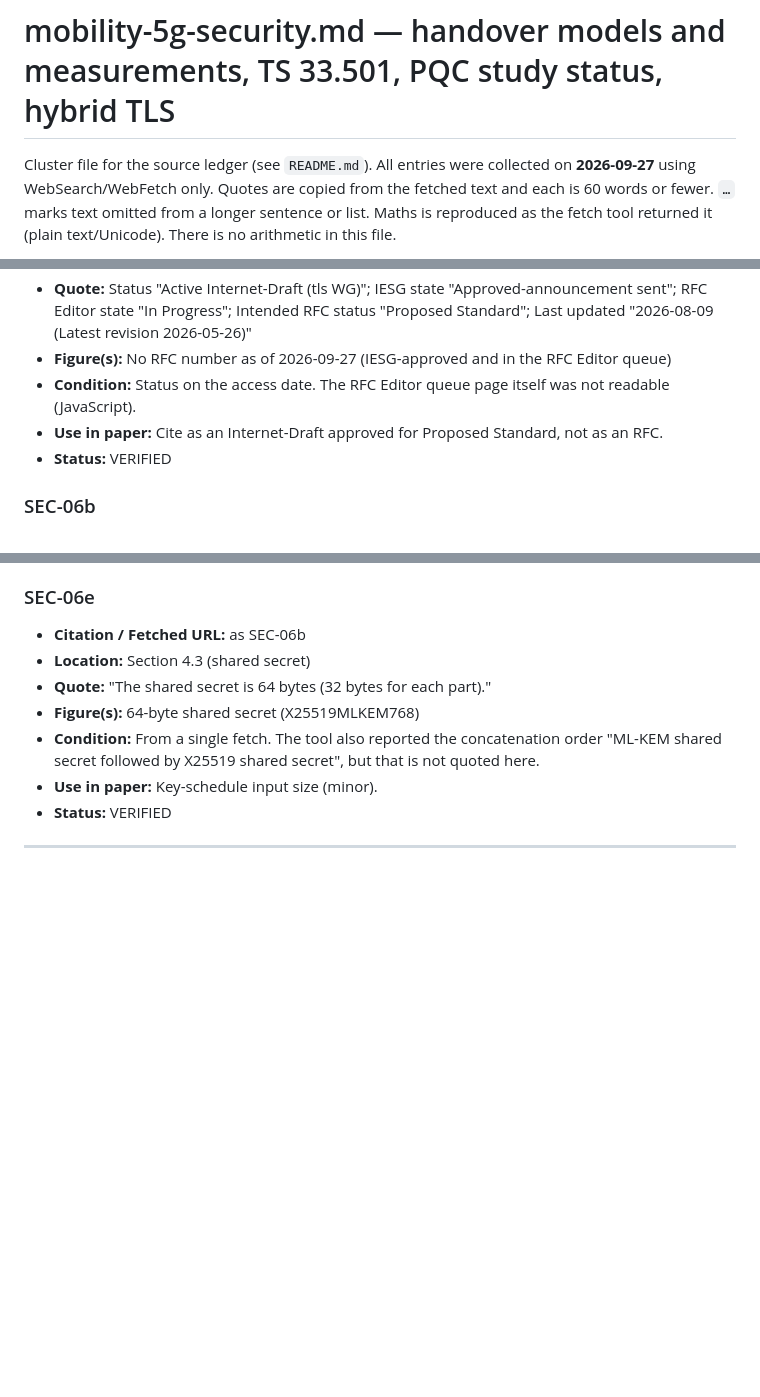
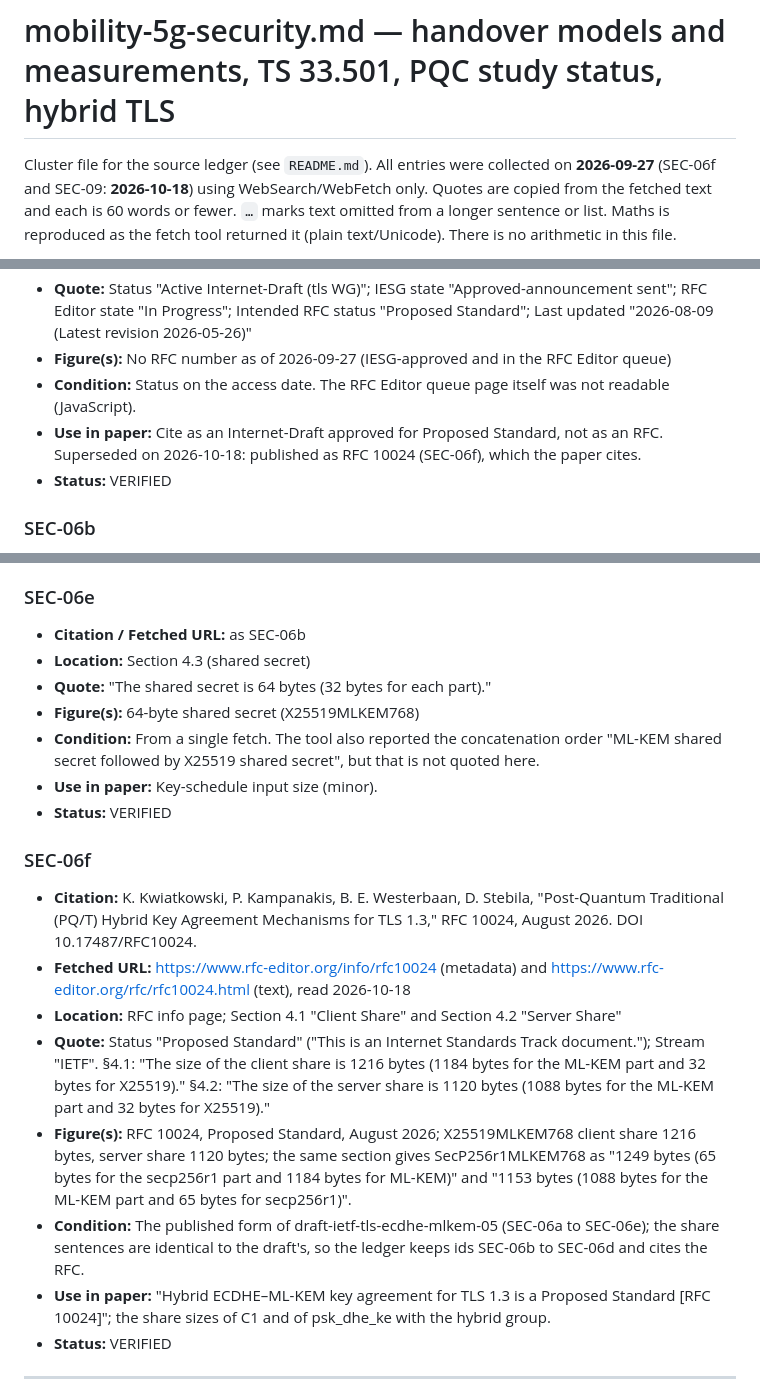
Before and after one commit to mnsh0409/pq-clinical-link-budget, a Markdown page: sources/mobility-5g-security.md, 3 parts joined by grey strips. GitHub-like rendering; blank space fills up the shorter version.

```diff
--- a/sources/mobility-5g-security.md
+++ b/sources/mobility-5g-security.md
@@ -1,7 +1,7 @@
 # mobility-5g-security.md — handover models and measurements, TS 33.501, PQC study status, hybrid TLS
 
 Cluster file for the source ledger (see `README.md`). All entries were
-collected on **2026-09-27** using WebSearch/WebFetch only. Quotes are copied from the
+collected on **2026-09-27** (SEC-06f and SEC-09: **2026-10-18**) using WebSearch/WebFetch only. Quotes are copied from the
 fetched text and each is 60 words or fewer. `…` marks text omitted from a longer sentence
 or list. Maths is reproduced as the fetch tool returned it (plain text/Unicode). There is
 no arithmetic in this file.
@@ -577,7 +578,7 @@ Common fields: **Citation:** 3GPP TS 33.501 Annex C.3.4 (primary ETSI TS 133 501
 - **Quote:** Status "Active Internet-Draft (tls WG)"; IESG state "Approved-announcement sent"; RFC Editor state "In Progress"; Intended RFC status "Proposed Standard"; Last updated "2026-08-09 (Latest revision 2026-05-26)"
 - **Figure(s):** No RFC number as of 2026-09-27 (IESG-approved and in the RFC Editor queue)
 - **Condition:** Status on the access date. The RFC Editor queue page itself was not readable (JavaScript).
-- **Use in paper:** Cite as an Internet-Draft approved for Proposed Standard, not as an RFC.
+- **Use in paper:** Cite as an Internet-Draft approved for Proposed Standard, not as an RFC. Superseded on 2026-10-18: published as RFC 10024 (SEC-06f), which the paper cites.
 - **Status:** VERIFIED
 
 ### SEC-06b
@@ -615,6 +616,16 @@ Common fields: **Citation:** 3GPP TS 33.501 Annex C.3.4 (primary ETSI TS 133 501
 - **Figure(s):** 64-byte shared secret (X25519MLKEM768)
 - **Condition:** From a single fetch. The tool also reported the concatenation order "ML-KEM shared secret followed by X25519 shared secret", but that is not quoted here.
 - **Use in paper:** Key-schedule input size (minor).
+- **Status:** VERIFIED
+
+### SEC-06f
+- **Citation:** K. Kwiatkowski, P. Kampanakis, B. E. Westerbaan, D. Stebila, "Post-Quantum Traditional (PQ/T) Hybrid Key Agreement Mechanisms for TLS 1.3," RFC 10024, August 2026. DOI 10.17487/RFC10024.
+- **Fetched URL:** https://www.rfc-editor.org/info/rfc10024 (metadata) and https://www.rfc-editor.org/rfc/rfc10024.html (text), read 2026-10-18
+- **Location:** RFC info page; Section 4.1 "Client Share" and Section 4.2 "Server Share"
+- **Quote:** Status "Proposed Standard" ("This is an Internet Standards Track document."); Stream "IETF". §4.1: "The size of the client share is 1216 bytes (1184 bytes for the ML-KEM part and 32 bytes for X25519)." §4.2: "The size of the server share is 1120 bytes (1088 bytes for the ML-KEM part and 32 bytes for X25519)."
+- **Figure(s):** RFC 10024, Proposed Standard, August 2026; X25519MLKEM768 client share 1216 bytes, server share 1120 bytes; the same section gives SecP256r1MLKEM768 as "1249 bytes (65 bytes for the secp256r1 part and 1184 bytes for ML-KEM)" and "1153 bytes (1088 bytes for the ML-KEM part and 65 bytes for secp256r1)".
+- **Condition:** The published form of draft-ietf-tls-ecdhe-mlkem-05 (SEC-06a to SEC-06e); the share sentences are identical to the draft's, so the ledger keeps ids SEC-06b to SEC-06d and cites the RFC.
+- **Use in paper:** "Hybrid ECDHE–ML-KEM key agreement for TLS 1.3 is a Proposed Standard [RFC 10024]"; the share sizes of C1 and of psk_dhe_ke with the hybrid group.
 - **Status:** VERIFIED
 
 ---
```
Also changed, not shown: other parts of sources/mobility-5g-security.md (+26 -1 lines), README.md (+8 -3 lines), sources/README.md (+1 -1 lines), docs/fig_model.png, docs/fig_model_repeat.png, 10 other files.
